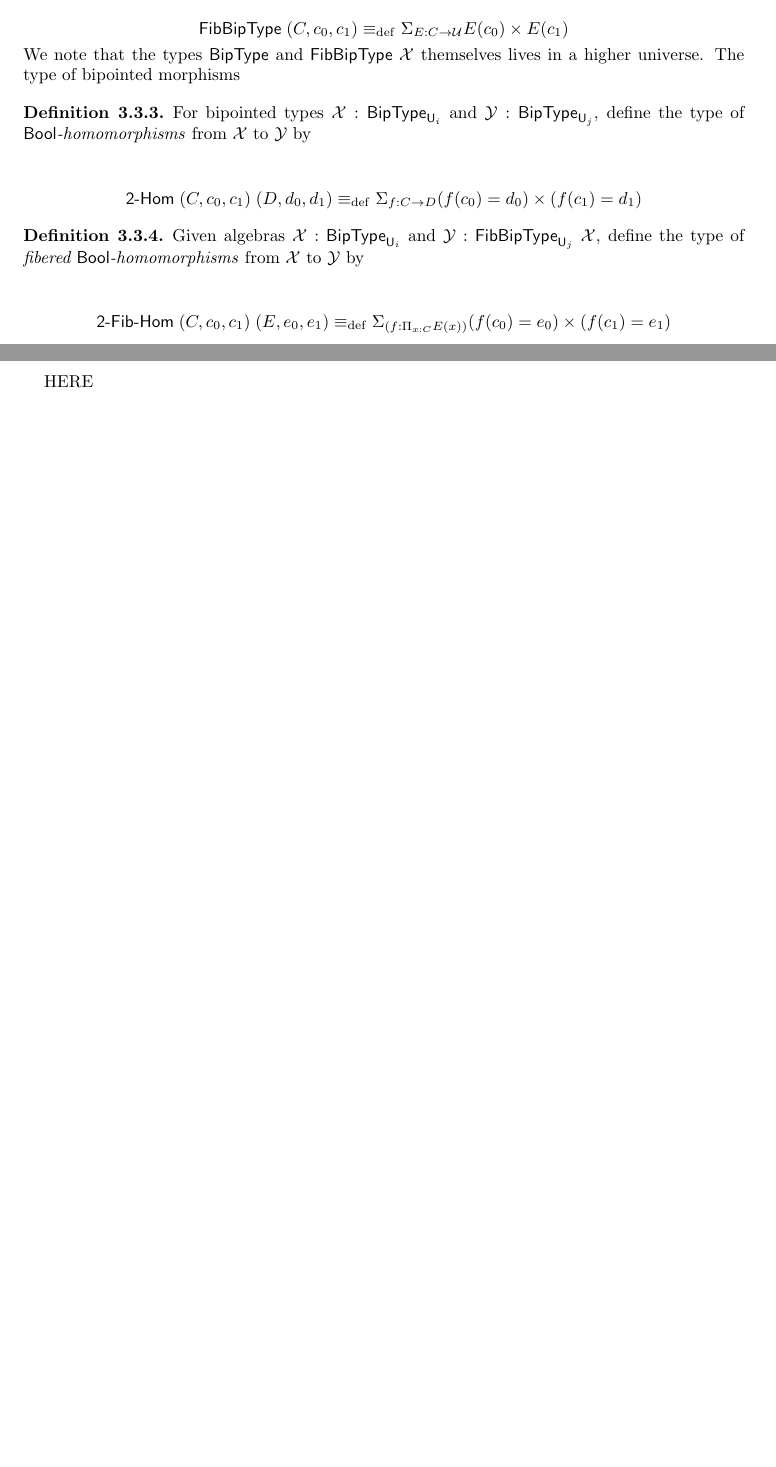
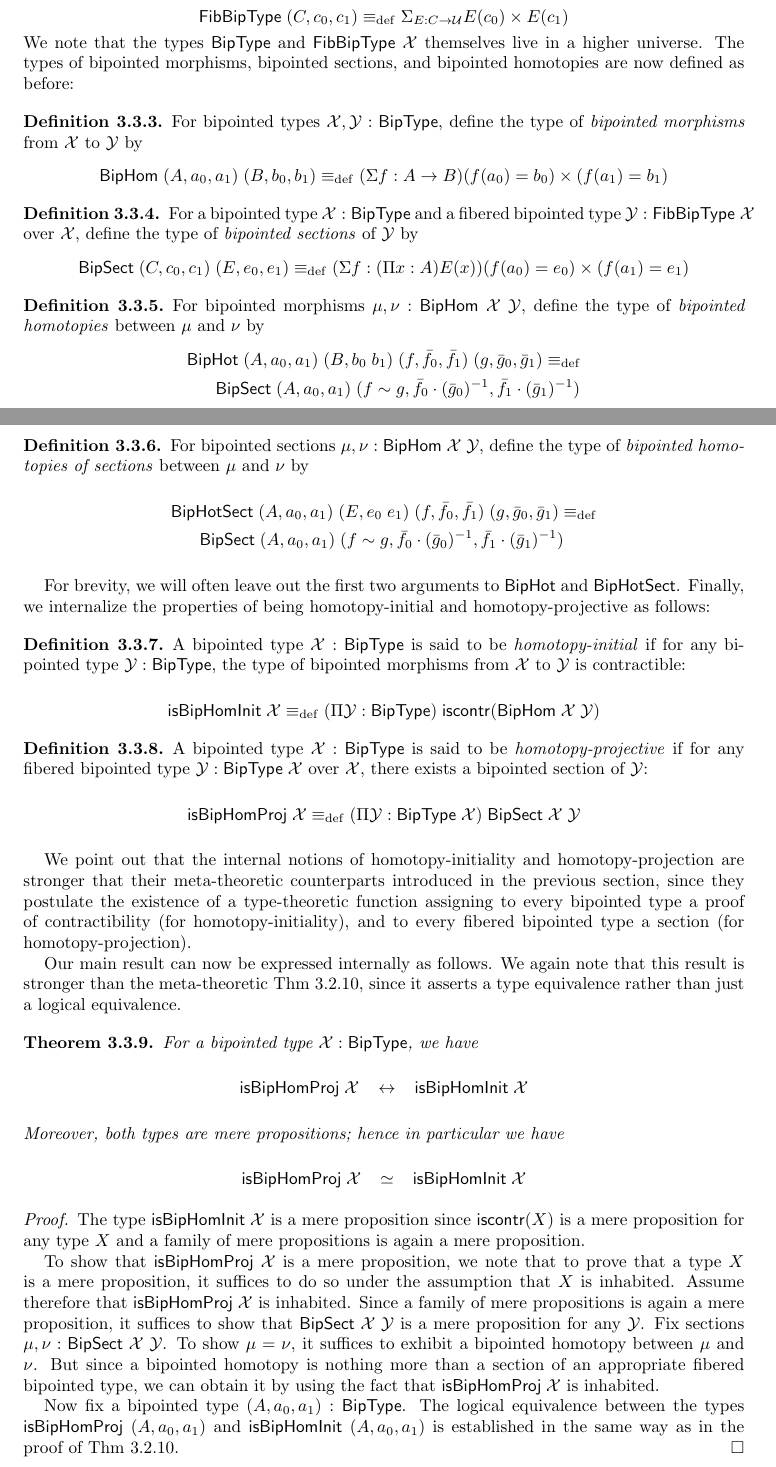
Before and after one commit to ngambino/hinitial, a LaTeX paper (main.tex): two parts of pages 17 and 18 of 38 before the commit and two parts of pages 17 and 18 of 39 after it, joined at a grey line, cut so that both start at the same text, the shorter picture padded with empty space. Compiled offline with pdfLaTeX.

Commit message:
Added section 3.3

```diff
--- a/main.tex
+++ b/main.tex
@@ -1336,20 +1336,58 @@ Define the type of \emph{fibered bipointed types} over a bipointed type $\X : \B
 \[\BoolFibAlg \; (C,c_0,c_1) \defeq \sm{E : C \to \U} E(c_0) \times E(c_1) \]
 \end{definition}
 
-\noindent We note that the types $\BoolAlg$ and $\BoolFibAlg\; \X$ themselves lives in a higher universe. The type of bipointed morphisms
+\noindent We note that the types $\BoolAlg$ and $\BoolFibAlg\; \X$ themselves live in a higher universe. The types of bipointed morphisms, bipointed sections, and bipointed homotopies are now defined as before:
 
 \begin{definition}\label{def:BoolHom}
-For bipointed types $\X : \BoolAlg_{\UU_i}$ and $\Y : \BoolAlg_{\UU_j}$, define the type of \emph{$\Bool$-homomorphisms} from $\X$ to $\Y$ by \[\BoolHom \; (C,c_0,c_1) \; (D,d_0,d_1) \defeq \sm{f:C \to D} (f(c_0) = d_0) \times (f(c_1) = d_1) \]
+For bipointed types $\X,\Y : \BoolAlg$, define the type of \emph{bipointed morphisms} from $\X$ to $\Y$ by
+\[\BoolHom \; (A,a_0,a_1) \; (B,b_0,b_1) \defeq (\Sigma f: A \to B) (f(a_0) = b_0) \times (f(a_1) = b_1) \]
 \end{definition}
 
 \begin{definition}\label{def:BoolFibHom}
-Given algebras $\X : \BoolAlg_{\UU_i}$ and $\Y : \BoolFibAlg_{\UU_j} \; \X$, define the type of \emph{fibered $\Bool$-homomorphisms} from $\X$ to $\Y$ by
-\[\BoolFibHom \; (C,c_0,c_1) \; (E,e_0,e_1) \defeq \sm{(f:\prd{x:C} E(x))} (f(c_0) = e_0) \times (f(c_1) = e_1) \]
-\end{definition}
+For a bipointed type $\X : \BoolAlg$ and a fibered bipointed type $\Y : \BoolFibAlg \; \X$ over $\X$, define the type of \emph{bipointed sections} of $\Y$ by
+\[\BoolFibHom \; (C,c_0,c_1) \; (E,e_0,e_1) \defeq (\Sigma f: (\Pi x:A) E(x)) (f(a_0) = e_0) \times (f(a_1) = e_1) \]
+\end{definition}
+
+\begin{definition}\label{def:BoolCell}
+For bipointed morphisms $\mu,\nu : \BoolHom \; \X \; \Y$, define the type of \emph{bipointed homotopies} between $\mu$ and $\nu$ by
+\begin{align*}
+& \BoolCell \; (A,a_0,a_1) \; (B, b_0 \; b_1) \; (f,\bar{f}_0,\bar{f}_1) \; (g,\bar{g}_0,\bar{g}_1) \defeq \\ & \;\;\; \;\;\;\BoolFibHom \; (A,a_0,a_1) \; (f \sim g, \bar{f}_0 \ct (\bar{g}_0)^{-1}, \bar{f}_1 \ct (\bar{g}_1)^{-1})
+\end{align*}
+\end{definition}
+
+\begin{definition}\label{def:BoolFibCell}
+For bipointed sections $\mu,\nu : \BoolHom \; \X \; \Y$, define the type of \emph{bipointed homotopies of sections} between $\mu$ and $\nu$ by
+\begin{align*}
+& \BoolFibCell \; (A,a_0,a_1) \; (E, e_0 \; e_1) \; (f,\bar{f}_0,\bar{f}_1) \; (g,\bar{g}_0,\bar{g}_1) \defeq \\ & \;\;\; \;\;\;\BoolFibHom \; (A,a_0,a_1) \; (f \sim g, \bar{f}_0 \ct (\bar{g}_0)^{-1}, \bar{f}_1 \ct (\bar{g}_1)^{-1})
+\end{align*}
+\end{definition}
+For brevity, we will often leave out the first two arguments to $\BoolCell$ and $\BoolFibCell$. Finally, we internalize the properties of being homotopy-initial and homotopy-projective as follows:
+\begin{definition}\label{def:BoolHInit}
+A bipointed type $\X : \BoolAlg$ is said to be \emph{homotopy-initial} if for any bipointed type $\Y : \BoolAlg$, the type of bipointed morphisms from $\X$ to $\Y$ is contractible:
+\[ \IsBoolHInit \; \X \defeq (\Pi \Y:\BoolAlg) \; \iscontr(\BoolHom \; \X \; \Y) \]
+\end{definition}
+\begin{definition}\label{def:BoolHProj}
+A bipointed type $\X : \BoolAlg$ is said to be \emph{homotopy-projective} if for any fibered bipointed type $\Y : \BoolAlg \; \X$ over $\X$, there exists a bipointed section of $\Y$:
+\[ \IsBoolHProj \; \X \defeq (\Pi \Y:\BoolAlg \; \X) \; \BoolFibHom \; \X \; \Y \]
+\end{definition}
+We point out that the internal notions of homotopy-initiality and homotopy-projection are stronger that their meta-theoretic counterparts introduced in the previous section, since they postulate the existence of a type-theoretic function assigning to every bipointed type a proof of contractibility (for homotopy-initiality), and to every fibered bipointed type a section (for homotopy-projection).
+
+Our main result can now be expressed internally as follows. We again note that this result is stronger than the meta-theoretic Thm~\ref{lem:BoolMainInt}, since it asserts a type equivalence rather than just a logical equivalence.
+
+\begin{theorem}\label{lem:BoolMainInternal}
+For a bipointed type $\X : \BoolAlg$, we have
+\[ \IsBoolHProj \; \X \;\;\; \leftrightarrow \;\;\; \IsBoolHInit \; \X \]
+Moreover, both types are mere propositions; hence in particular we have
+\[ \IsBoolHProj \; \X \;\;\; \simeq \;\;\; \IsBoolHInit \; \X \]
+\end{theorem}
+\begin{proof}
+The type $\IsBoolHInit \; \X$ is a mere proposition since $\iscontr(X)$ is a mere proposition for any type $X$ and a family of mere propositions is again a mere proposition.
+
+To show that $\IsBoolHProj \; \X$ is a mere proposition, we note that to prove that a type $X$ is a mere proposition, it suffices to do so under the assumption that $X$ is inhabited. Assume therefore that $\IsBoolHProj \; \X$ is inhabited. Since a family of mere propositions is again a mere proposition, it suffices to show that $\BoolFibHom \; \X \; \Y$ is a mere proposition for any $\Y$. Fix sections $\mu, \nu : \BoolFibHom \; \X \; \Y$. To show $\mu = \nu$, it suffices to exhibit a bipointed homotopy between $\mu$ and $\nu$. But since a bipointed homotopy is nothing more than a section of an appropriate fibered bipointed type, we can obtain it by using the fact that $\IsBoolHProj \; \X$ is inhabited.
+
+Now fix a bipointed type $(A,a_0,a_1) : \BoolAlg$. The logical equivalence between the types $\IsBoolHProj \; (A,a_0,a_1)$ and $\IsBoolHInit \; (A,a_0,a_1)$ is established in the same way as in the proof of Thm~\ref{lem:BoolMainInt}.
+\end{proof}
 \vspace{3cm}
-
-
-HERE
 
 %%%%%%%%%%%%%%%%%%%%%%%%%
 \subsection{Univalence for bipointed types}
```
Also changed, not shown: main.tex (12 more changed lines).
